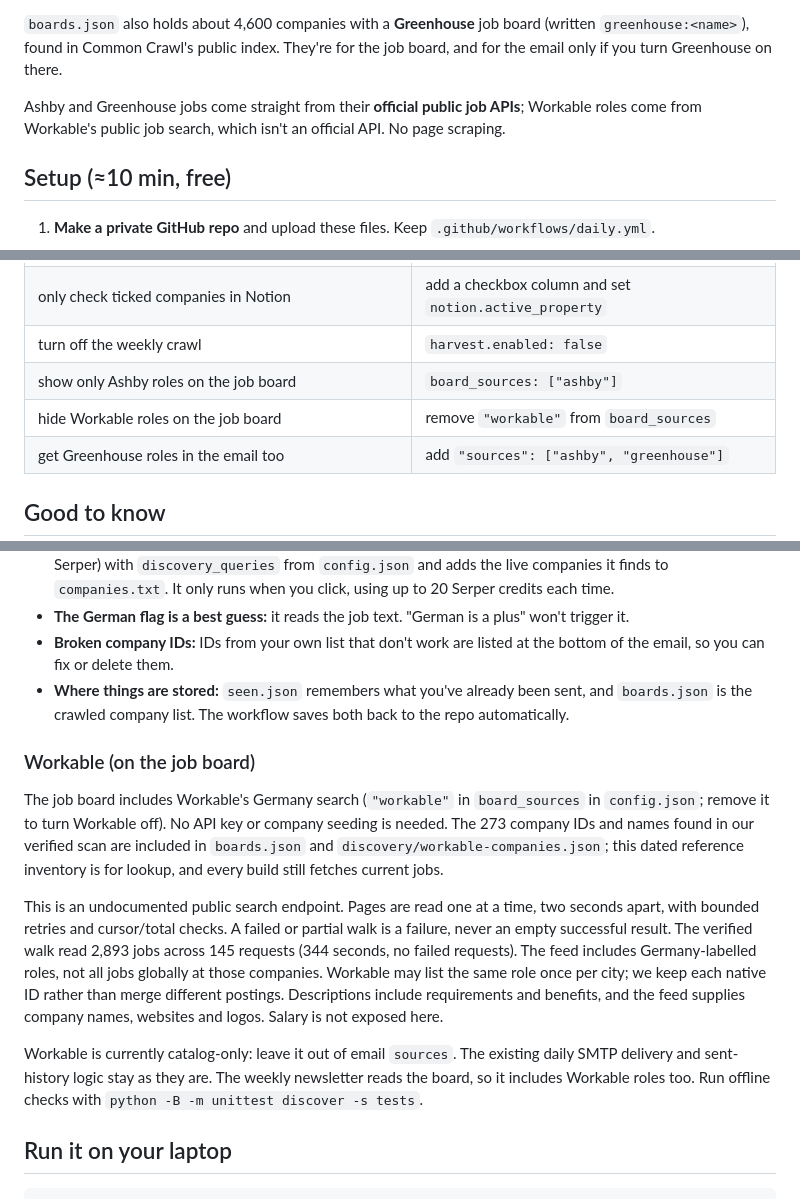
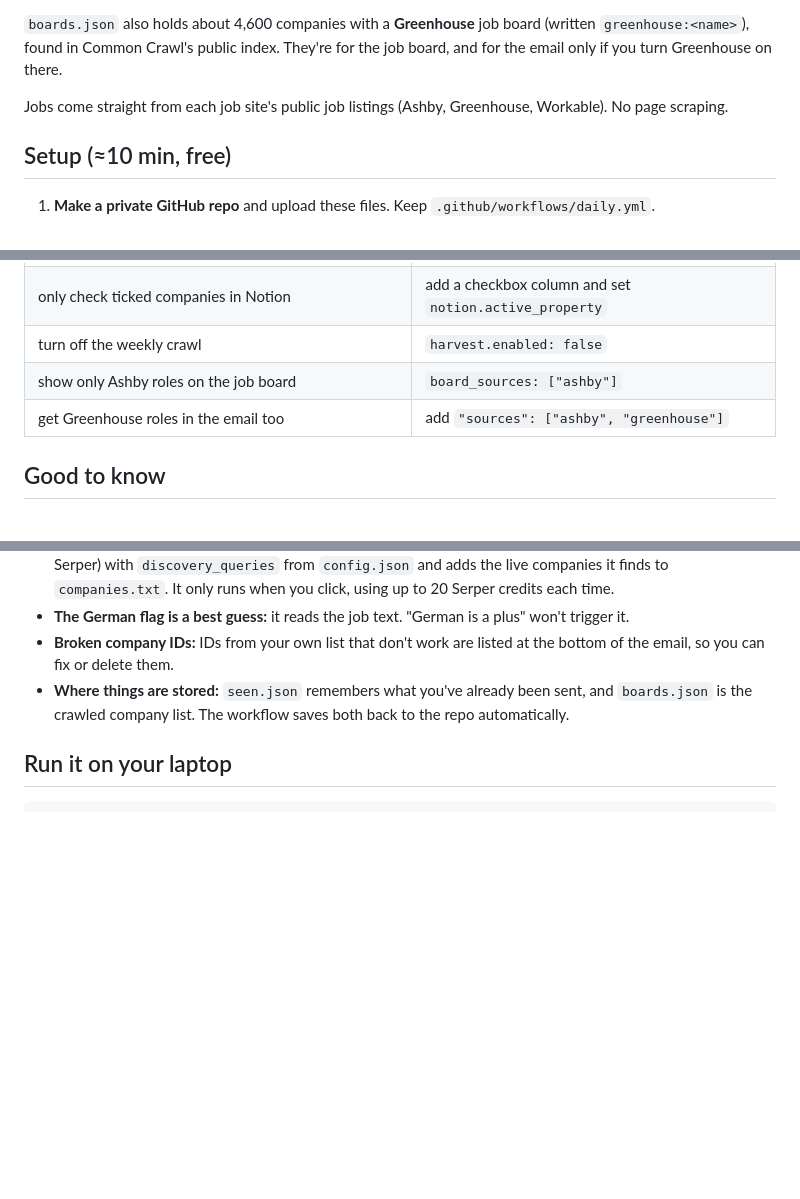
Before and after one commit to betklab/ashby-job-radar, a Markdown page: README.md, 3 parts joined by grey strips. Drawn GitHub-style; blank space fills up the shorter version.

Commit message:
Treat Workable like the other job sites in the README
Drop the Workable-only section and its extra settings row; one line now
says where jobs come from, for every job site.

Co-Authored-By: Claude Opus 5.5 <noreply@anthropic.com>
Claude-Session: https://claude.ai/code/session_0198ADE8V9AjuFoWvVardriW

```diff
--- a/README.md
+++ b/README.md
@@ -42,7 +42,7 @@ There are three sources, and they all feed the same daily check:
 
 `boards.json` also holds about 4,600 companies with a **Greenhouse** job board (written `greenhouse:<name>`), found in Common Crawl's public index. They're for the job board, and for the email only if you turn Greenhouse on there.
 
-Ashby and Greenhouse jobs come straight from their **official public job APIs**; Workable roles come from Workable's public job search, which isn't an official API. No page scraping.
+Jobs come straight from each job site's public job listings (Ashby, Greenhouse, Workable). No page scraping.
 
 ## Setup (≈10 min, free)
 
@@ -81,7 +81,6 @@ Everything lives in `config.json`:
 | only check ticked companies in Notion | add a checkbox column and set `notion.active_property` |
 | turn off the weekly crawl | `harvest.enabled: false` |
 | show only Ashby roles on the job board | `board_sources: ["ashby"]` |
-| hide Workable roles on the job board | remove `"workable"` from `board_sources` |
 | get Greenhouse roles in the email too | add `"sources": ["ashby", "greenhouse"]` |
 
 ## Good to know
@@ -91,28 +90,6 @@ Everything lives in `config.json`:
 - **The German flag is a best guess:** it reads the job text. "German is a plus" won't trigger it.
 - **Broken company IDs:** IDs from your own list that don't work are listed at the bottom of the email, so you can fix or delete them.
 - **Where things are stored:** `seen.json` remembers what you've already been sent, and `boards.json` is the crawled company list. The workflow saves both back to the repo automatically.
-
-### Workable (on the job board)
-
-The job board includes Workable's Germany search (`"workable"` in `board_sources`
-in `config.json`; remove it to turn Workable off). No API key or company seeding is needed. The
-273 company IDs and names found in our verified scan are included in
-`boards.json` and `discovery/workable-companies.json`; this dated reference
-inventory is for lookup, and every build still fetches current jobs.
-
-This is an undocumented public search endpoint. Pages are read one at a time,
-two seconds apart, with bounded retries and cursor/total checks. A failed or
-partial walk is a failure, never an empty successful result. The verified walk
-read 2,893 jobs across 145 requests (344 seconds, no failed requests). The feed includes
-Germany-labelled roles, not all jobs globally at those companies. Workable may
-list the same role once per city; we keep each native ID rather than merge
-different postings. Descriptions include requirements and benefits, and the
-feed supplies company names, websites and logos. Salary is not exposed here.
-
-Workable is currently catalog-only: leave it out of email `sources`.
-The existing daily SMTP delivery and sent-history logic stay as they are.
-The weekly newsletter reads the board, so it includes Workable roles too. Run offline checks with
-`python -B -m unittest discover -s tests`.
 
 ## Run it on your laptop
 
```
Also changed, not shown: job-board/README.md (+1 -1 lines).
